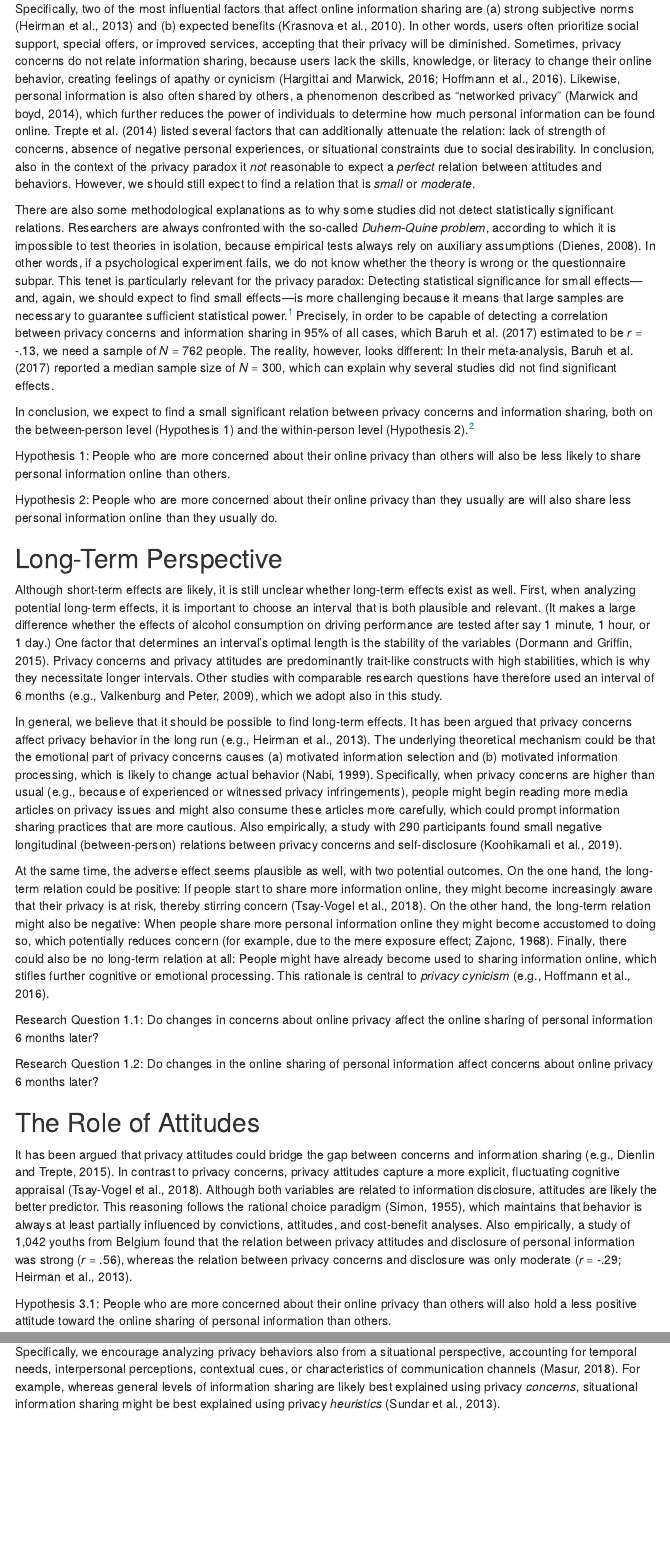
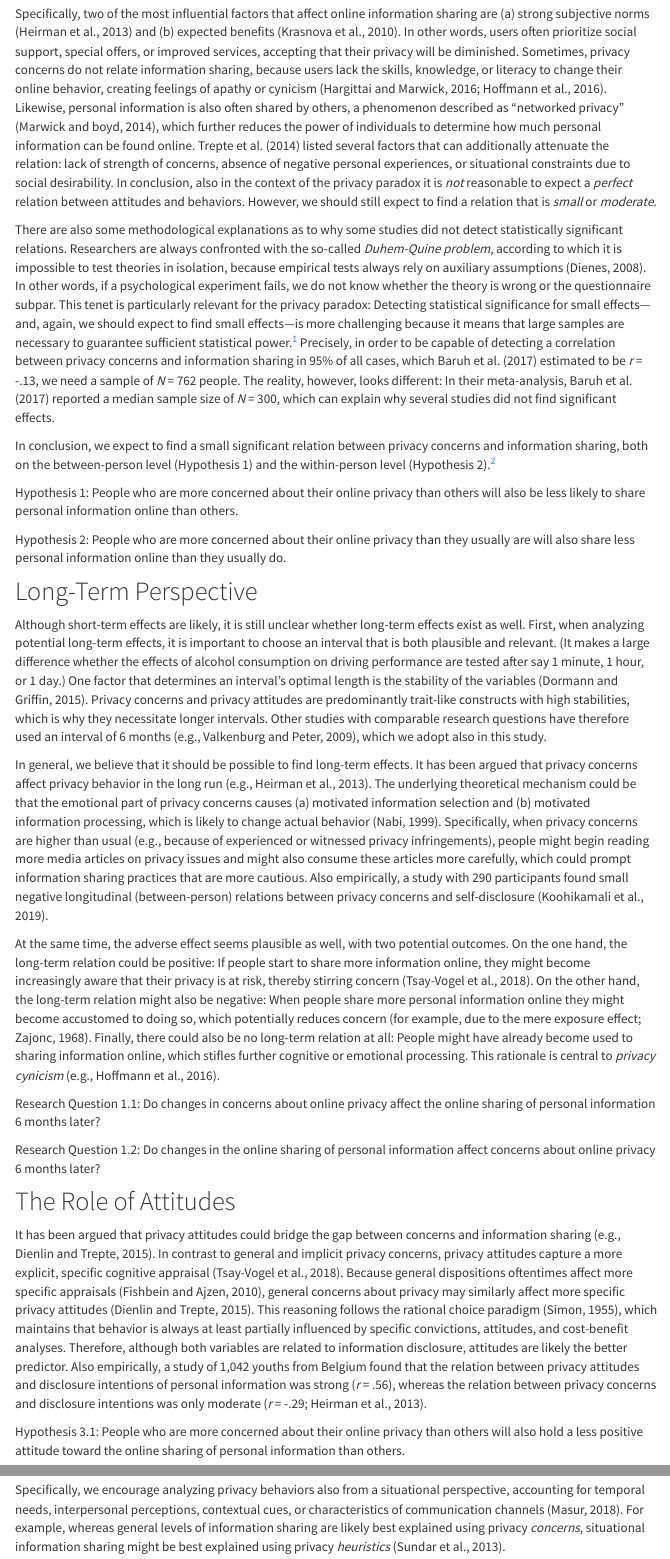
Before and after one commit to XMtRa/privacy-paradox, an R Markdown document (manuscript.RmD): the page in a window 1100 px wide, from 2770 px down before the commit and from 2960 px down after it, so that both start at the same text, and a second part further down, joined at a grey line. The pictures show the output file manuscript.html that the author committed with the source, opened offline; library style sheets and scripts come from the installed R packages; menus at the side of the page are left out.

Commit message:
- Updates for Revision 4

```diff
--- a/manuscript.RmD
+++ b/manuscript.RmD
@@ -163,7 +163,7 @@
 lack of strength of concerns,
 absence of negative personal experiences,
 or situational constraints due to social desirability.
-In conclusion, also in the context of the privacy paradox it _not_ reasonable to expect a _perfect_ relation between attitudes and behaviors.
+In conclusion, also in the context of the privacy paradox it is _not_ reasonable to expect a _perfect_ relation between attitudes and behaviors.
 However, we should still expect to find a relation that is _small_ or _moderate_.
 
 There are also some methodological explanations as to why some studies did not detect statistically significant relations.
@@ -220,10 +220,11 @@
 ## The Role of Attitudes
 
 It has been argued that privacy attitudes could bridge the gap between concerns and information sharing [e.g., @dienlinPrivacyParadoxRelic2015].
-In contrast to privacy concerns, privacy attitudes capture a more explicit, fluctuating cognitive appraisal [@tsay-vogelSocialMediaCultivating2018].
-Although both variables are related to information disclosure, attitudes are likely the better predictor.
-This reasoning follows the rational choice paradigm [@simonBehavioralModelRational1955], which maintains that behavior is always at least partially influenced by convictions, attitudes, and cost-benefit analyses.
-Also empirically, a study of 1,042 youths from Belgium found that the relation between privacy attitudes and disclosure of personal information was strong (_r_ = .56), whereas the relation between privacy concerns and disclosure was only moderate [_r_ = -.29; @heirmanPredictingAdolescentsDisclosure2013].
+In contrast to general and implicit privacy concerns, privacy attitudes capture a more explicit, specific cognitive appraisal [@tsay-vogelSocialMediaCultivating2018].
+Because general dispositions oftentimes affect more specific appraisals [@fishbeinPredictingChangingBehavior2010], general concerns about privacy may similarly affect more specific privacy attitudes [@dienlinPrivacyParadoxRelic2015].
+This reasoning follows the rational choice paradigm [@simonBehavioralModelRational1955], which maintains that behavior is always at least partially influenced by specific convictions, attitudes, and cost-benefit analyses.
+Therefore, although both variables are related to information disclosure, attitudes are likely the better predictor.
+Also empirically, a study of 1,042 youths from Belgium found that the relation between privacy attitudes and disclosure intentions of personal information was strong (_r_ = .56), whereas the relation between privacy concerns and disclosure intentions was only moderate [_r_ = -.29; @heirmanPredictingAdolescentsDisclosure2013].
 
 Hypothesis 3.1: People who are more concerned about their online privacy than others will also hold a less positive attitude toward the online sharing of personal information than others.
 
```
Also changed, not shown: _site.yml (renamed from tmp/_site.yml), analyses.html, analyses_additional.html, index.html, items.html, manuscript.html, manuscript.RmD (4 more changed lines), 3 other files.
